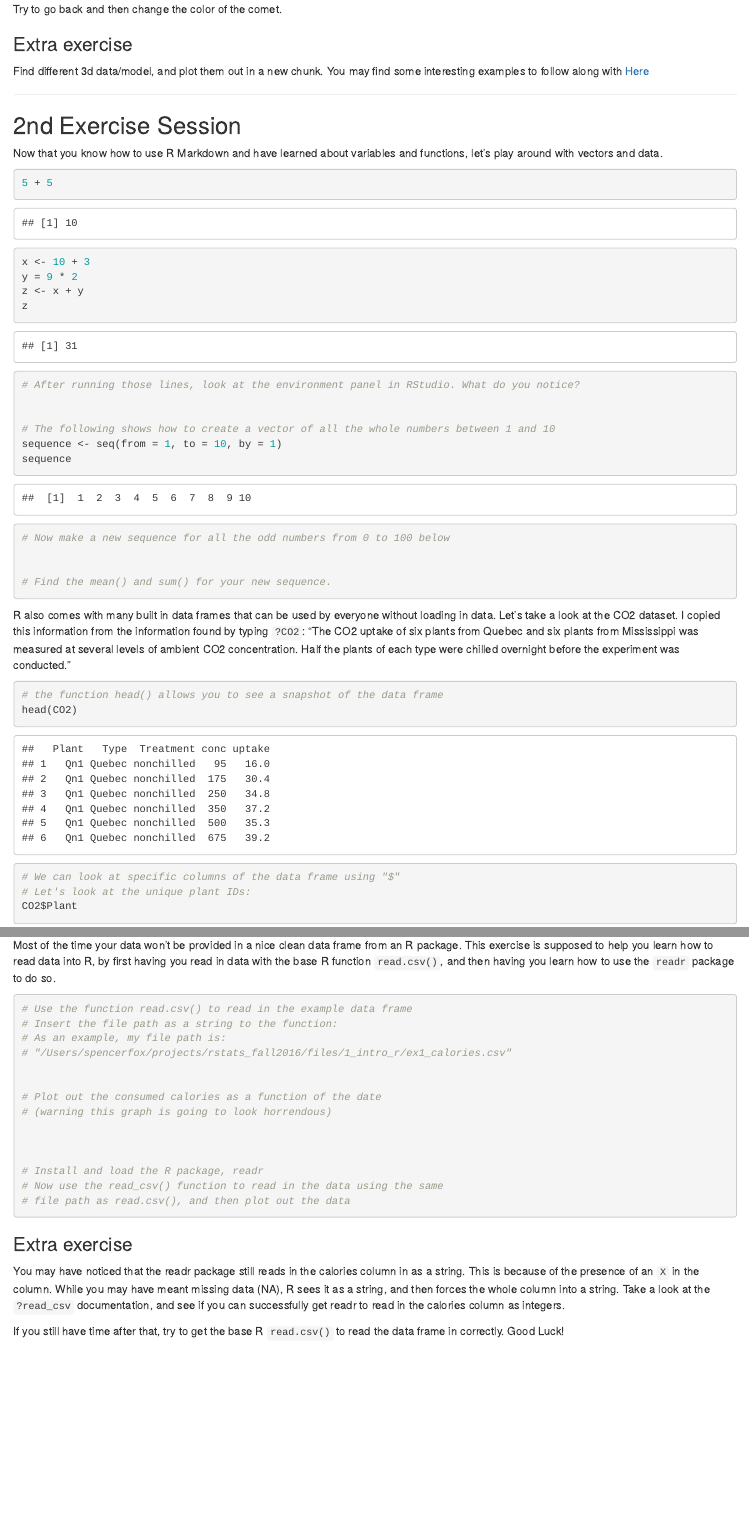
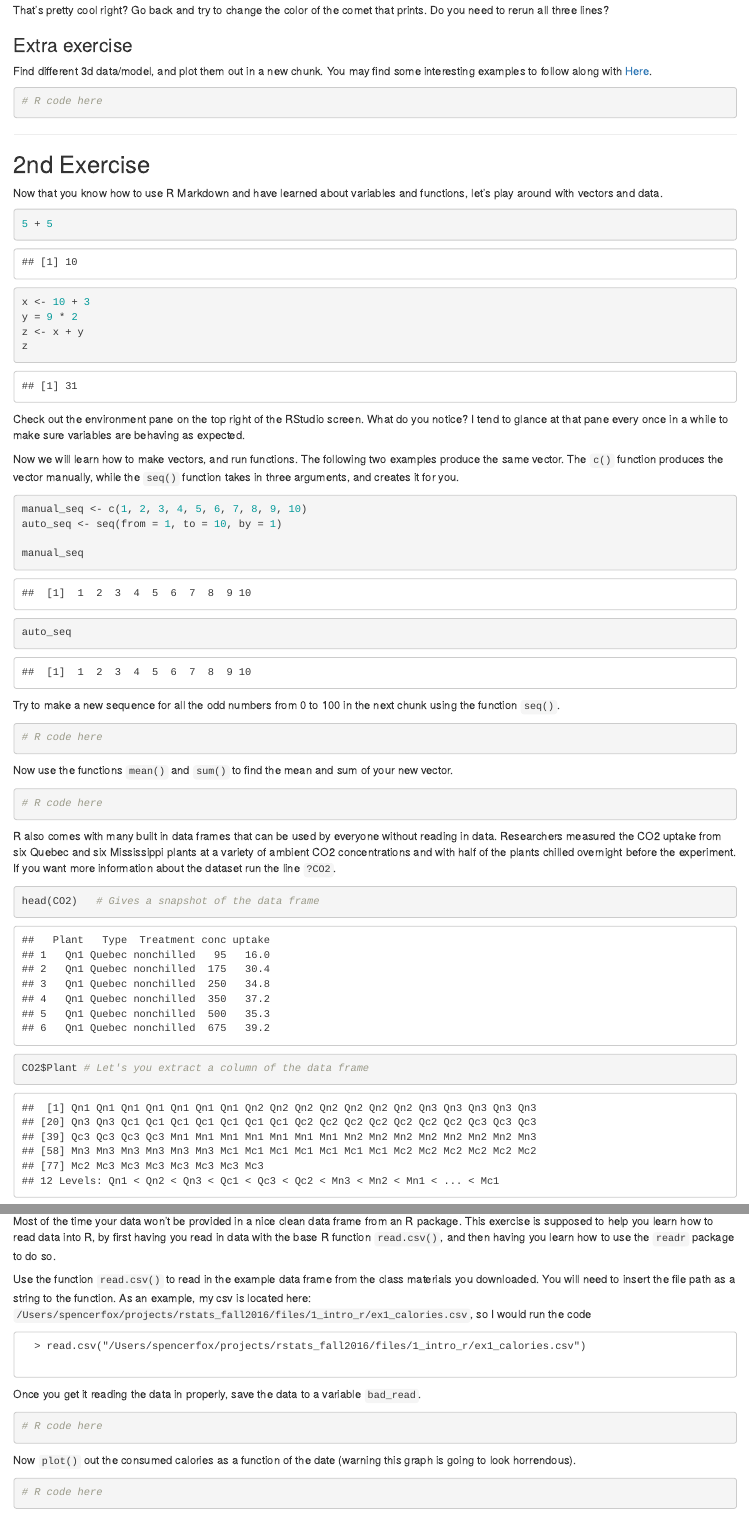
Before and after one commit to CCBBatUT/rstats_fall2016, an R Markdown document (files/1_intro_r/intro_rmd.Rmd): the page in a window 1100 px wide, from 750 px down, and a second part further down, joined at a grey line. Rendered offline with R 4.5, knitr and Pandoc, with nearby package versions; some code elsewhere in the file could not run offline.

Commit message:
finalized first seminar

````diff
--- a/files/1_intro_r/intro_rmd.Rmd
+++ b/files/1_intro_r/intro_rmd.Rmd
@@ -31,16 +25,21 @@ comet <- readOBJ(url("http://sci.esa.int/science-e/www/object/doc.cfm?fobjectid=
 shade3d(comet, col="gray")
 ```
 
-Try to go back and then change the color of the comet.
+That's pretty cool right? Go back and try to change the color of the comet that prints. Do you need to rerun all three lines?
 
 
 ### Extra exercise
-Find different 3d data/model, and plot them out in a new chunk. You may find some interesting examples to follow along with [Here](http://www.rforscience.com/rpackages/visualisation/plot3d/)
+Find different 3d data/model, and plot them out in a new chunk. You may find some interesting examples to follow along with [Here](http://www.rforscience.com/rpackages/visualisation/plot3d/).
 
+```{r}
+# R code here
 
----------------------------------------------
+```
 
-## 2nd Exercise Session
+---------------------------
+
+## 2nd Exercise
+
 Now that you know how to use R Markdown and have learned about variables and functions, let's play around with vectors and data.
 
 ```{r}
@@ -50,28 +49,28 @@ x <- 10 + 3
 y = 9 * 2
 z <- x + y
 z
+```
 
-# After running those lines, look at the environment panel in RStudio. What do you notice?
+Check out the environment pane on the top right of the RStudio screen. What do you notice? I tend to glance at that pane every once in a while to make sure variables are behaving as expected.
 
+Now we will learn how to make vectors, and run functions. The following two examples produce the same vector. The `c()` function produces the vector manually, while the `seq()` function takes in three arguments, and creates it for you.
 
-# The following shows how to create a vector of all the whole numbers between 1 and 10
-sequence <- seq(from = 1, to = 10, by = 1)
-sequence
+```{r}
+manual_seq <- c(1, 2, 3, 4, 5, 6, 7, 8, 9, 10)
+auto_seq <- seq(from = 1, to = 10, by = 1)
 
-# Now make a new sequence for all the odd numbers from 0 to 100 below
+manual_seq
+auto_seq
+```
 
+Try to make a new sequence for all the odd numbers from 0 to 100 in the next chunk using the function `seq()`.
 
-# Find the mean() and sum() for your new sequence.
-
+```{r}
+# R code here
 
 ```
 
-R also comes with many built in data frames that can be used by everyone without loading in data. Let's take a look at the CO2 dataset. I copied this information from the information found by typing `?CO2`: "The CO2 uptake of six plants from Quebec and six plants from Mississippi was measured at several levels of ambient CO2 concentration. Half the plants of each type were chilled overnight before the experiment was conducted."
+Now use the functions `mean()` and `sum()` to find the mean and sum of your new vector.
 
 ```{r}
-# the function head() allows you to see a snapshot of the data frame
-head(CO2)
-
-# We can look at specific columns of the data frame using "$"
-# Let's look at the unique plant IDs:
-CO2$Plant
+# R code here
@@ -94,12 +82,9 @@ Try plotting one boxplot that shows the plant uptake and separates by the plant
-Most of the time your data won't be provided in a nice clean data frame from an R package. This exercise is supposed to help you learn how to read data into R, by first having you read in data with the base R function `read.csv()`, and then having you learn how to use the `readr` package to do so.
+R also comes with many built in data frames that can be used by everyone without reading in data. Researchers measured the CO2 uptake from six Quebec and six Mississippi plants at a variety of ambient CO2 concentrations and with half of the plants chilled overnight before the experiment. If you want more information about the dataset run the line `?CO2`.
 
 ```{r}
-# Use the function read.csv() to read in the example data frame
-# Insert the file path as a string to the function:
-# As an example, my file path is:
-# "/Users/spencerfox/projects/rstats_fall2016/files/1_intro_r/ex1_calories.csv"
+head(CO2)   # Gives a snapshot of the data frame
 
+CO2$Plant # Let's you extract a column of the data frame
 
-# Plot out the consumed calories as a function of the date
-# (warning this graph is going to look horrendous)
+```
 
@@ -106,12 +92,8 @@ Most of the time your data won't be provided in a nice clean data frame from an
 
-
-# Install and load the R package, readr
-# Now use the read_csv() function to read in the data using the same
-# file path as read.csv(), and then plot out the data
-
+```{r}
+# R code here
 
 ```
 
 
 ### Extra exercise
-You may have noticed that the readr package still reads in the calories column in as a string. This is because of the presence of an `X` in the column. While you may have meant missing data (NA), R sees it as a string, and then forces the whole column into a string. Take a look at the `?read_csv` documentation, and see if you can successfully get readr to read in the calories column as integers.
@@ -117,0 +109,19 @@ You may have noticed that the readr package still reads in the calories column i
+Most of the time your data won't be provided in a nice clean data frame from an R package. This exercise is supposed to help you learn how to read data into R, by first having you read in data with the base R function `read.csv()`, and then having you learn how to use the `readr` package to do so.
+
+Use the function `read.csv()` to read in the example data frame from the class materials you downloaded. You will need to insert the file path as a string to the function. As an example, my csv is located here: `/Users/spencerfox/projects/rstats_fall2016/files/1_intro_r/ex1_calories.csv`, so I would run the code
+
+      > read.csv("/Users/spencerfox/projects/rstats_fall2016/files/1_intro_r/ex1_calories.csv")
+
+Once you get it reading the data in properly, save the data to a variable `bad_read`.
+
+```{r}
+# R code here
+
+```
+
+
+Now `plot()` out the consumed calories as a function of the date (warning this graph is going to look horrendous).
+
+
+```{r}
+# R code here
````
Also changed, not shown: files/1_intro_r/intro_rmd.Rmd (56 more changed lines).
